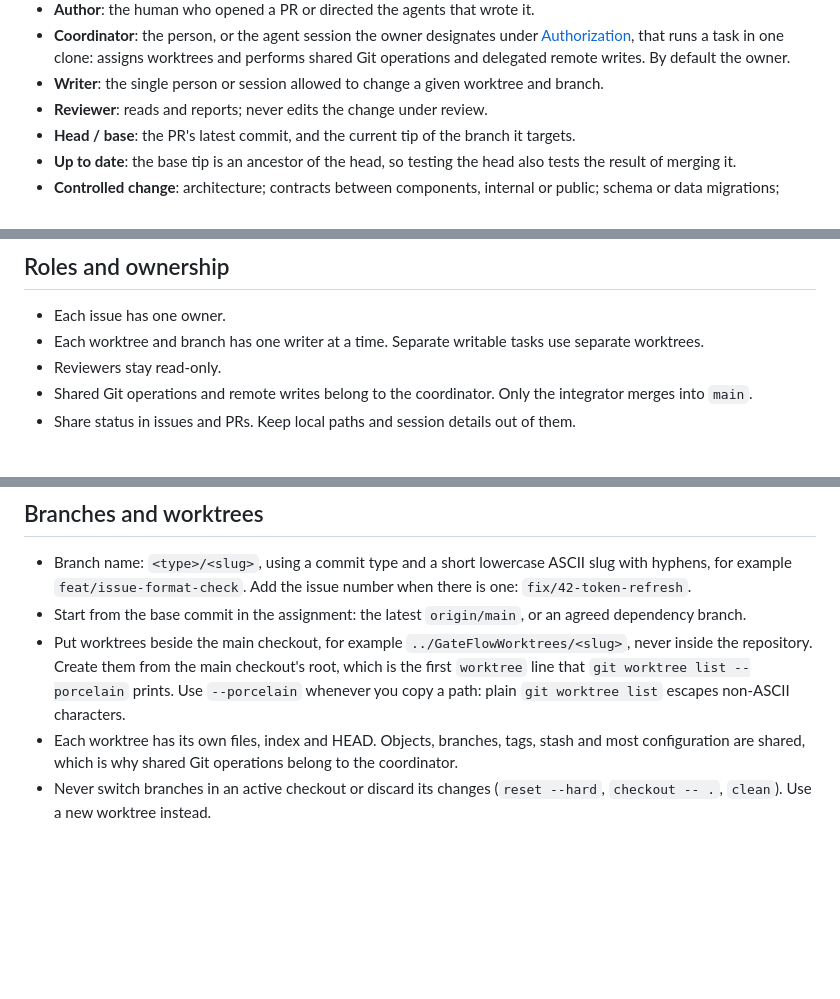
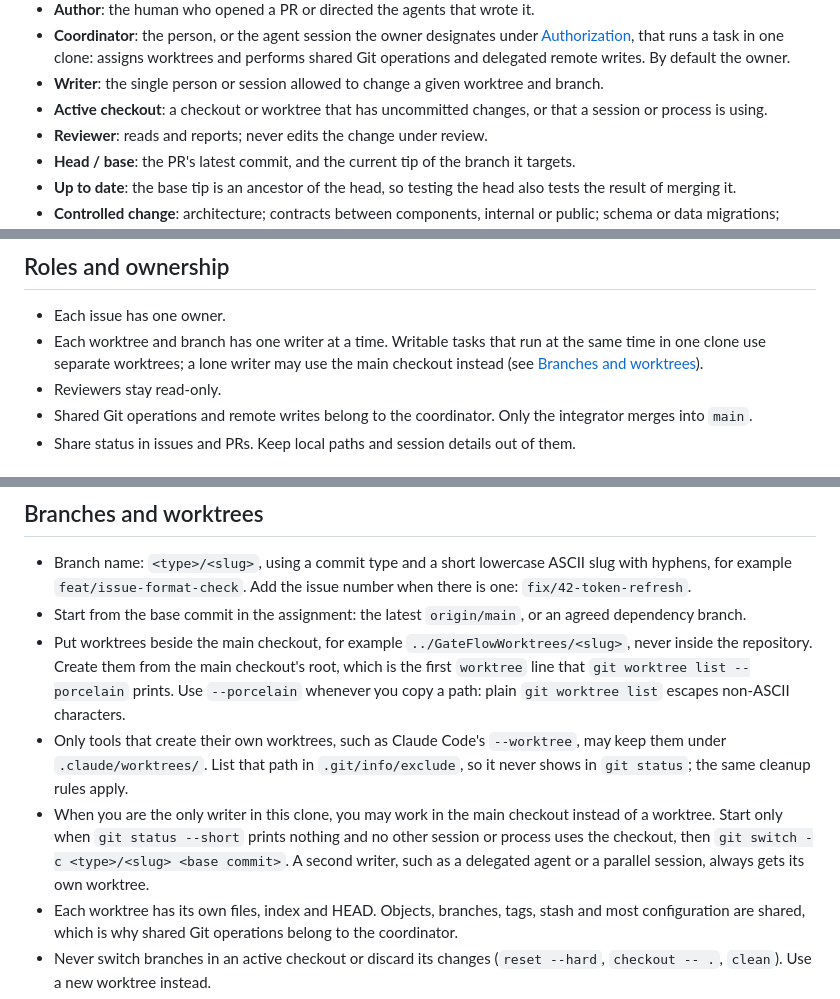
Before and after one commit to bibi45c/gateflow, a Markdown page: .github/CONTRIBUTING.md, 3 parts joined by grey strips. Rendered like a GitHub page; blank space fills up the shorter version.

Commit message:
docs(repo): allow a lone writer in the main checkout and tool-managed worktrees (#81)
Defines an active checkout, requires separate worktrees only for writers working at the same time, lets a lone writer switch branches in a clean, unused main checkout, and allows tool-managed worktrees under .claude/worktrees/ when listed in .git/info/exclude.

Closes #80

```diff
--- a/.github/CONTRIBUTING.md
+++ b/.github/CONTRIBUTING.md
@@ -35,6 +35,8 @@ personal data. Keep drafts and local notes in `.local/`, which Git ignores.
   owner.
 - **Writer**: the single person or session allowed to change a given worktree and
   branch.
+- **Active checkout**: a checkout or worktree that has uncommitted changes, or that a
+  session or process is using.
 - **Reviewer**: reads and reports; never edits the change under review.
 - **Head / base**: the PR's latest commit, and the current tip of the branch it
   targets.
@@ -101,8 +103,9 @@ personal data. Keep drafts and local notes in `.local/`, which Git ignores.
 ## Roles and ownership
 
 - Each issue has one owner.
-- Each worktree and branch has one writer at a time. Separate writable tasks use
-  separate worktrees.
+- Each worktree and branch has one writer at a time. Writable tasks that run at the
+  same time in one clone use separate worktrees; a lone writer may use the main
+  checkout instead (see [Branches and worktrees](#branches-and-worktrees)).
 - Reviewers stay read-only.
 - Shared Git operations and remote writes belong to the coordinator. Only the
   integrator merges into `main`.
@@ -207,6 +210,14 @@ opens a bug issue that blocks Done, and records which on the issue.
   never inside the repository. Create them from the main checkout's root, which is the
   first `worktree` line that `git worktree list --porcelain` prints. Use `--porcelain`
   whenever you copy a path: plain `git worktree list` escapes non-ASCII characters.
+- Only tools that create their own worktrees, such as Claude Code's `--worktree`, may
+  keep them under `.claude/worktrees/`. List that path in `.git/info/exclude`, so it
+  never shows in `git status`; the same cleanup rules apply.
+- When you are the only writer in this clone, you may work in the main checkout
+  instead of a worktree. Start only when `git status --short` prints nothing and no
+  other session or process uses the checkout, then
+  `git switch -c <type>/<slug> <base commit>`. A second writer, such as a delegated
+  agent or a parallel session, always gets its own worktree.
 - Each worktree has its own files, index and HEAD. Objects, branches, tags, stash and
   most configuration are shared, which is why shared Git operations belong to the
   coordinator.
```
Also changed, not shown: AGENTS.md (+2 -2 lines), 1 other file.
